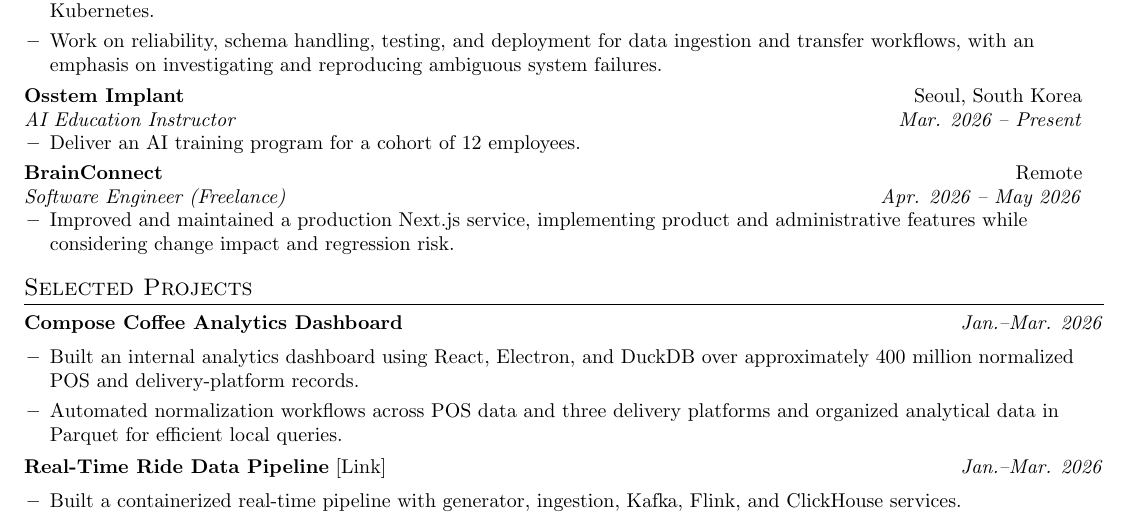
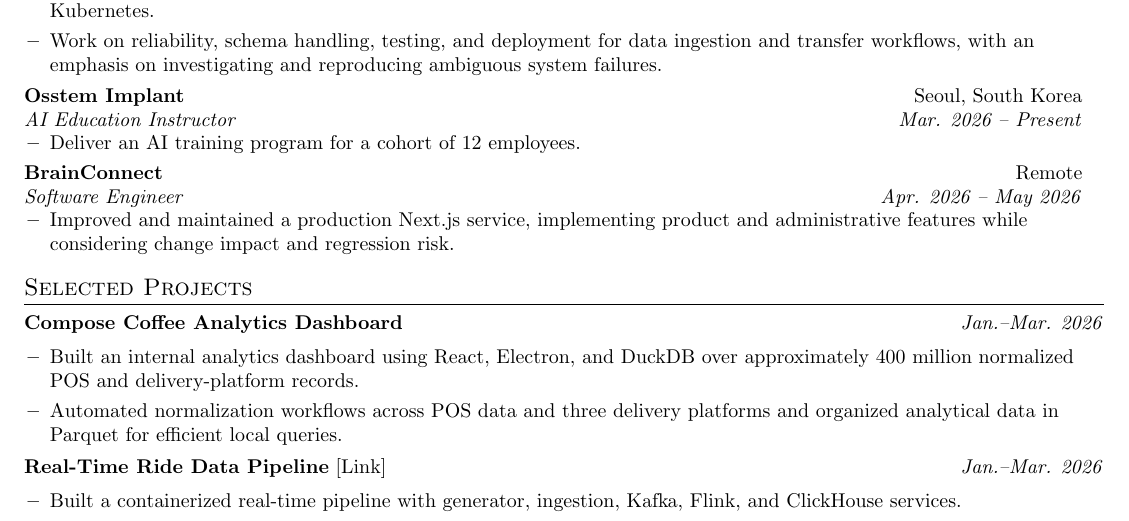
Before and after one commit to rammmaa/cv, a LaTeX CV (cv-mitacs.tex): part of page 1 of 2, cut so that both start at the same text. Compiled offline with pdfLaTeX.

Commit message:
Present BrainConnect as named experience

```diff
--- a/cv-mitacs.tex
+++ b/cv-mitacs.tex
@@ -98,7 +98,7 @@
     \resumeItemListEnd
   \resumeSubheading
     {BrainConnect}{Remote}
-    {Software Engineer (Freelance)}{Apr. 2026 -- May 2026}
+    {Software Engineer}{Apr. 2026 -- May 2026}
     \resumeItemListStart
       \item\small{Improved and maintained a production Next.js service, implementing product and administrative features while considering change impact and regression risk.}
     \resumeItemListEnd
```
Also changed, not shown: cv.tex (+1 -1 lines), cv-mitacs.pdf, cv.pdf.
